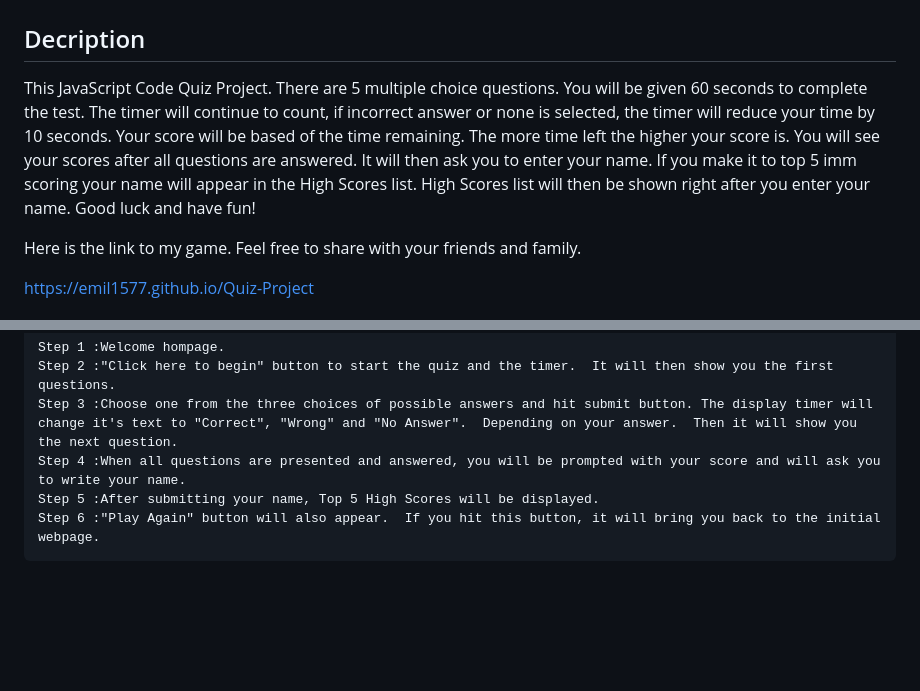
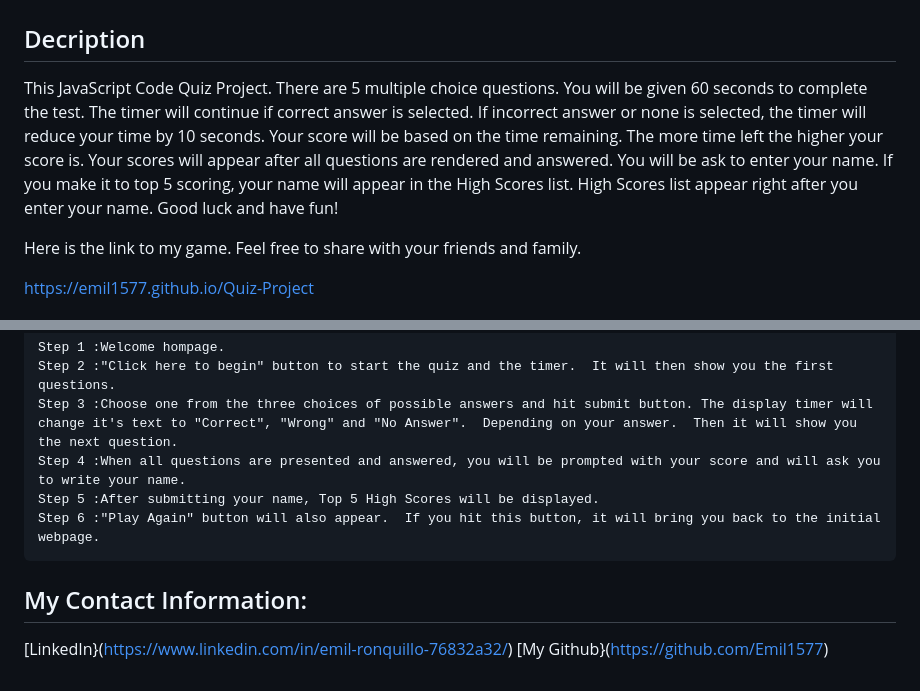
Before and after one commit to Emil1577/Quiz-Project, a Markdown page: README.md, 2 parts joined by grey strips. Drawn GitHub-style; blank space fills up the shorter version.

```diff
--- a/README.md
+++ b/README.md
@@ -2,7 +2,7 @@
 
 ## Decription
 
-This JavaScript Code Quiz Project.  There are 5 multiple choice questions. You will be given 60 seconds to complete the test.  The timer will continue to count,  if incorrect answer or none is selected, the timer will reduce your time by 10 seconds. Your score will be based of the time remaining.  The more time left the higher your score is.  You will see your scores after all questions are answered. It will then ask you to enter your name.  If you make it to top 5 imm scoring your name will appear in the High Scores list.  High Scores list will then be shown right after you enter your name.  Good luck and have fun!
+This JavaScript Code Quiz Project.  There are 5 multiple choice questions. You will be given 60 seconds to complete the test.  The timer will continue if correct answer is selected. If incorrect answer or none is selected, the timer will reduce your time by 10 seconds. Your score will be based on the time remaining.  The more time left the higher your score is.  Your scores will appear after all questions are rendered and answered. You will be ask to enter your name.  If you make it to top 5 scoring, your name will appear in the High Scores list.  High Scores list appear right after you enter your name.  Good luck and have fun!
 
 Here is the link to my game.  Feel free to share with your friends and family.
 
@@ -180,3 +180,8 @@ The link of the webpage is: https://emil1577.github.io/Quiz-Project/
     Step 4 :When all questions are presented and answered, you will be prompted with your score and will ask you to write your name.
     Step 5 :After submitting your name, Top 5 High Scores will be displayed.
     Step 6 :"Play Again" button will also appear.  If you hit this button, it will bring you back to the initial webpage.
+
+## My Contact Information:
+
+[LinkedIn}(https://www.linkedin.com/in/emil-ronquillo-76832a32/)
+[My Github}(https://github.com/Emil1577)
```
